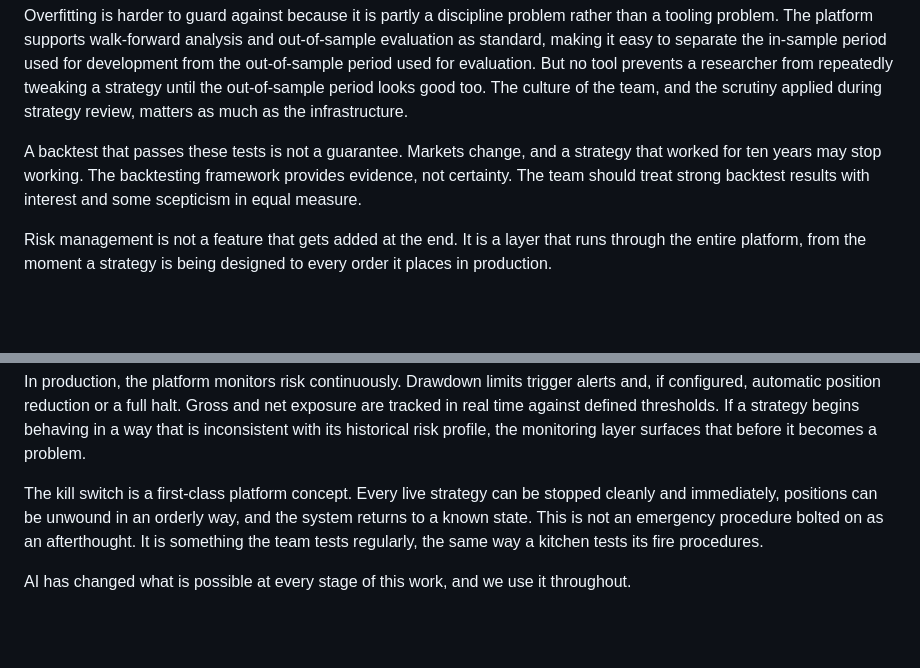
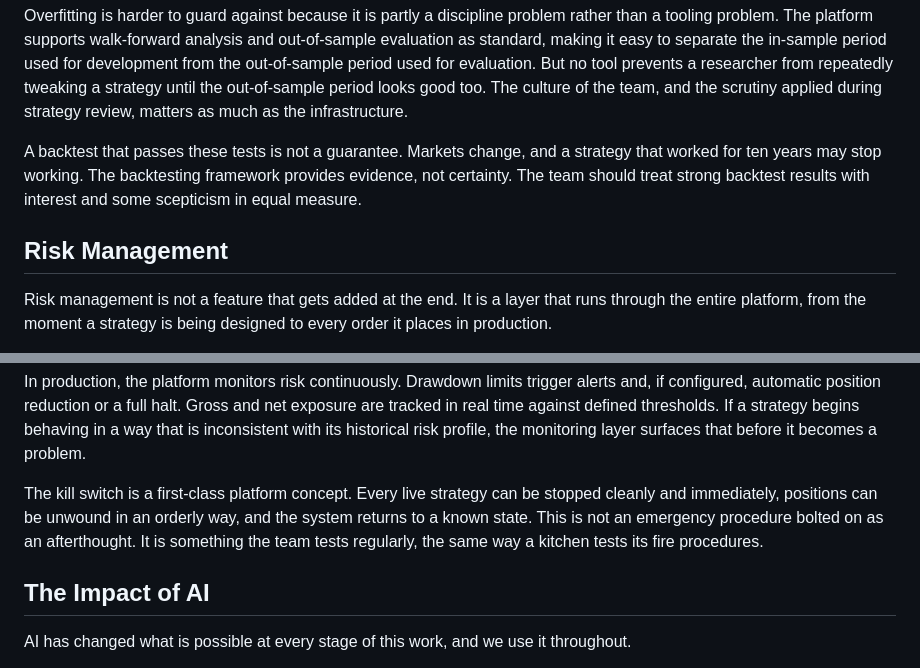
Before and after one commit to Jebel-Quant/platform, a Markdown page: vision.md, 2 parts joined by grey strips. Rendered like a GitHub page; blank space fills up the shorter version.

Commit message:
Restore missing Risk Management and The Impact of AI section headers
Co-Authored-By: Claude Sonnet 4.6 <noreply@anthropic.com>

```diff
--- a/vision.md
+++ b/vision.md
@@ -120,6 +120,8 @@ Overfitting is harder to guard against because it is partly a discipline problem
 
 A backtest that passes these tests is not a guarantee. Markets change, and a strategy that worked for ten years may stop working. The backtesting framework provides evidence, not certainty. The team should treat strong backtest results with interest and some scepticism in equal measure.
 
+## Risk Management
+
 Risk management is not a feature that gets added at the end. It is a layer that runs through the entire platform, from the moment a strategy is being designed to every order it places in production.
 
 At the research stage, the platform provides tools for understanding the risk profile of a strategy before it goes anywhere near live capital. This means exposure analysis across factors, asset classes and geographies, as well as realistic stress testing against historical regimes. A strategy that looks attractive on raw returns but concentrates risk in ways the researcher has not examined is not ready, and the platform should make that visible early.
@@ -129,6 +131,8 @@ At the point of deployment, pre-trade risk checks sit between the strategy's int
 In production, the platform monitors risk continuously. Drawdown limits trigger alerts and, if configured, automatic position reduction or a full halt. Gross and net exposure are tracked in real time against defined thresholds. If a strategy begins behaving in a way that is inconsistent with its historical risk profile, the monitoring layer surfaces that before it becomes a problem.
 
 The kill switch is a first-class platform concept. Every live strategy can be stopped cleanly and immediately, positions can be unwound in an orderly way, and the system returns to a known state. This is not an emergency procedure bolted on as an afterthought. It is something the team tests regularly, the same way a kitchen tests its fire procedures.
+
+## The Impact of AI
 
 AI has changed what is possible at every stage of this work, and we use it throughout.
 
```
